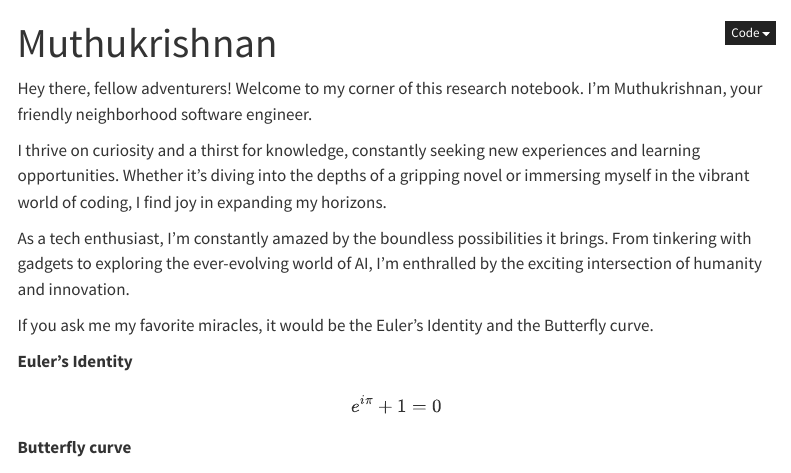
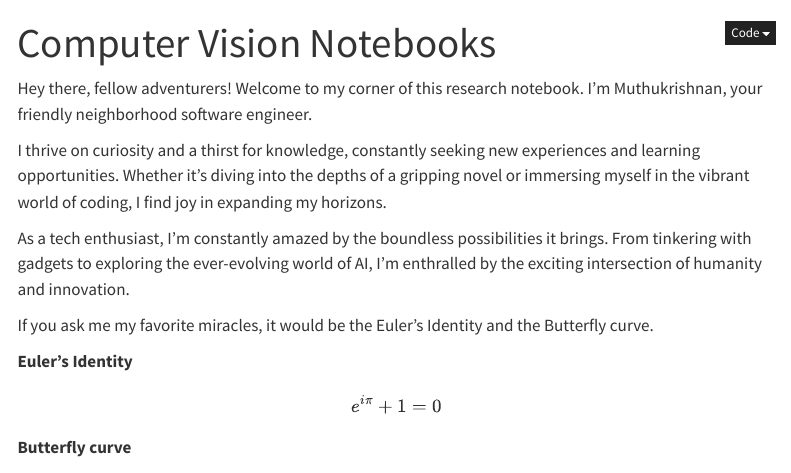
Before and after one commit to jovisai/chessai, a Quarto document (index.qmd): the page in a window 1100 px wide, from its top. Rendered offline with R 4.5, knitr and Pandoc in place of Quarto, with nearby package versions; folded parts are opened; menus at the side of the page are left out.

Commit message:
chagned a few things in about

```diff
--- a/_quarto.yml
+++ b/_quarto.yml
@@ -9,7 +9,7 @@ website:
     style: "floating"
     search: true
     contents:
-      - section: "Research Notebooks"
+      - section: "CV Notes"
         contents:
           - chess_board_segmentation.qmd
           - chess_board_segmentation_with_flat_board.qmd
--- a/index.qmd
+++ b/index.qmd
@@ -1,5 +1,5 @@
 ---
-title: "Muthukrishnan"
+title: "Computer Vision Notebooks"
 format:
   html:
     code-fold: true
```
Also changed, not shown: 6 other files.
